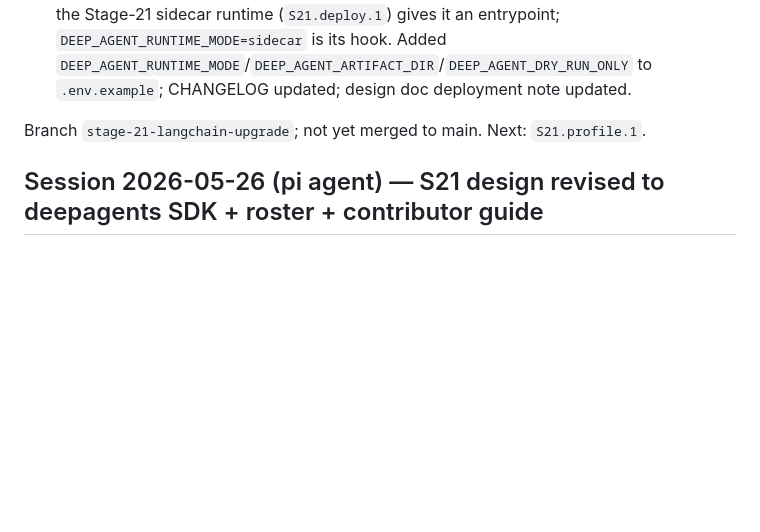
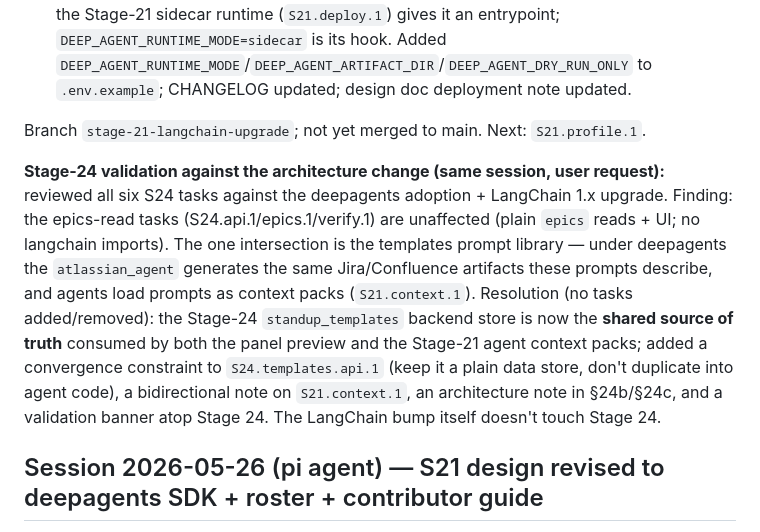
Before and after one commit to ryg40/sglandsimple, a Markdown page: progress.md, the part around the change. Drawn GitHub-style; blank space fills up the shorter version.

```diff
--- a/progress.md
+++ b/progress.md
@@ -14,6 +14,8 @@ Started Stage 21 implementation on a new branch. **S21.upgrade.1 DONE.**
 - **Sandbox container (user request, "if necessary"):** added an **opt-in** `sandbox` runtime service — `sandbox-runtime/Dockerfile` (non-root uid-1000, shares `./sandbox`), gated behind a `sandbox` compose profile so `docker compose up` is unchanged (verified: default profile lists mongo/mcp/agent/web; `--profile sandbox` adds sandbox). Built + started + confirmed non-root + shared mount, then stopped (opt-in shouldn't linger). It idles until the Stage-21 sidecar runtime (`S21.deploy.1`) gives it an entrypoint; `DEEP_AGENT_RUNTIME_MODE=sidecar` is its hook. Added `DEEP_AGENT_RUNTIME_MODE`/`DEEP_AGENT_ARTIFACT_DIR`/`DEEP_AGENT_DRY_RUN_ONLY` to `.env.example`; CHANGELOG updated; design doc deployment note updated.
 
 Branch `stage-21-langchain-upgrade`; not yet merged to main. Next: `S21.profile.1`.
+
+**Stage-24 validation against the architecture change (same session, user request):** reviewed all six S24 tasks against the deepagents adoption + LangChain 1.x upgrade. Finding: the epics-read tasks (S24.api.1/epics.1/verify.1) are unaffected (plain `epics` reads + UI; no langchain imports). The one intersection is the templates prompt library — under deepagents the `atlassian_agent` generates the same Jira/Confluence artifacts these prompts describe, and agents load prompts as context packs (`S21.context.1`). Resolution (no tasks added/removed): the Stage-24 `standup_templates` backend store is now the **shared source of truth** consumed by both the panel preview and the Stage-21 agent context packs; added a convergence constraint to `S24.templates.api.1` (keep it a plain data store, don't duplicate into agent code), a bidirectional note on `S21.context.1`, an architecture note in §24b/§24c, and a validation banner atop Stage 24. The LangChain bump itself doesn't touch Stage 24.
 
 ## Session 2026-05-26 (pi agent) — S21 design revised to deepagents SDK + roster + contributor guide
 
```
Also changed, not shown: IMPLEMENT.md (+7 -2 lines).
